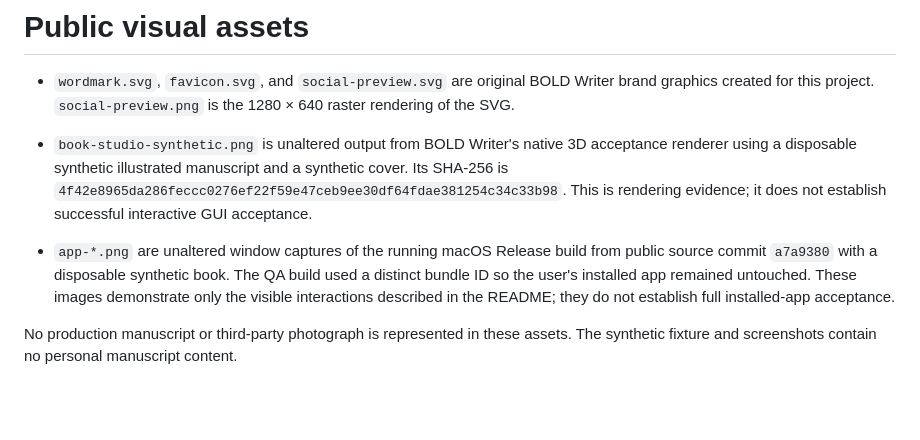
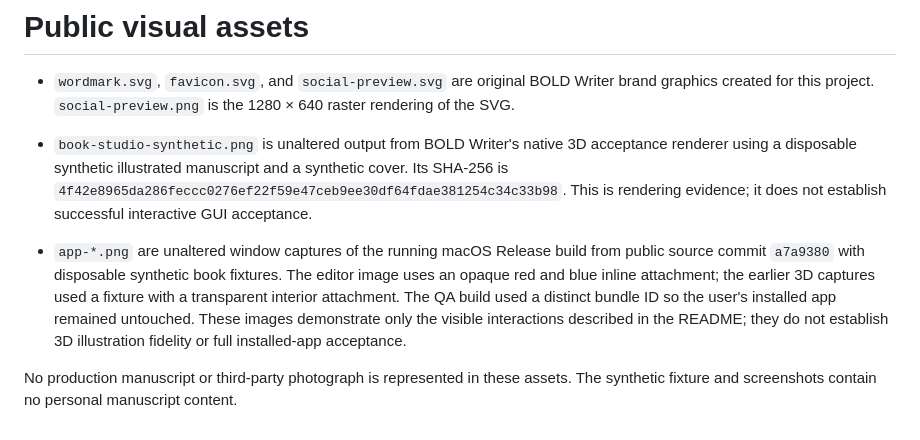
Before and after one commit to jorgenandrewjohnson-jpg/BOLDWriter, a Markdown page: site/assets/README.md, the part around the change. Drawn GitHub-style; blank space fills up the shorter version.

```diff
--- a/site/assets/README.md
+++ b/site/assets/README.md
@@ -3,6 +3,6 @@
 - `wordmark.svg`, `favicon.svg`, and `social-preview.svg` are original BOLD Writer brand graphics created for this project. `social-preview.png` is the 1280 × 640 raster rendering of the SVG.
 - `book-studio-synthetic.png` is unaltered output from BOLD Writer's native 3D acceptance renderer using a disposable synthetic illustrated manuscript and a synthetic cover. Its SHA-256 is `4f42e8965da286feccc0276ef22f59e47ceb9ee30df64fdae381254c34c33b98`. This is rendering evidence; it does not establish successful interactive GUI acceptance.
 
-- `app-*.png` are unaltered window captures of the running macOS Release build from public source commit `a7a9380` with a disposable synthetic book. The QA build used a distinct bundle ID so the user's installed app remained untouched. These images demonstrate only the visible interactions described in the README; they do not establish full installed-app acceptance.
+- `app-*.png` are unaltered window captures of the running macOS Release build from public source commit `a7a9380` with disposable synthetic book fixtures. The editor image uses an opaque red and blue inline attachment; the earlier 3D captures used a fixture with a transparent interior attachment. The QA build used a distinct bundle ID so the user's installed app remained untouched. These images demonstrate only the visible interactions described in the README; they do not establish 3D illustration fidelity or full installed-app acceptance.
 
 No production manuscript or third-party photograph is represented in these assets. The synthetic fixture and screenshots contain no personal manuscript content.
```
Also changed, not shown: Docs/OpenSourceStatus.md (+1 -1 lines), README.md (+1 -1 lines), site/assets/app-manuscript-editor.png.
